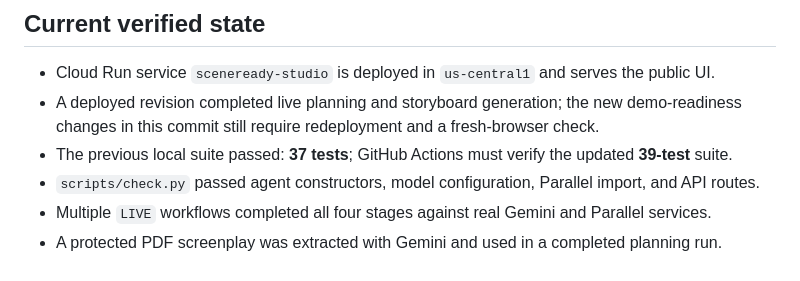
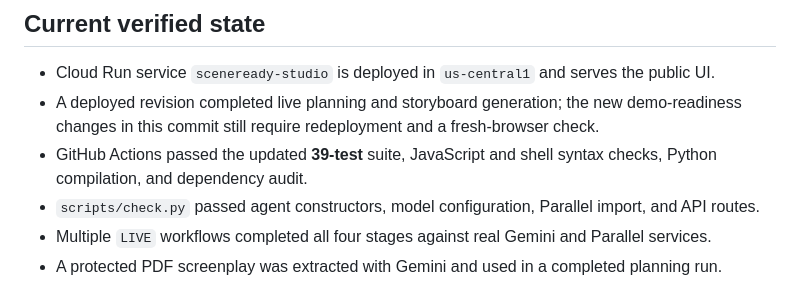
Before and after one commit to Akarsh-42/sceneready-studio, a Markdown page: VALIDATION.md, the part around the change. Drawn GitHub-style.

Commit message:
Record successful structured logging CI

```diff
--- a/VALIDATION.md
+++ b/VALIDATION.md
@@ -10,7 +10,7 @@ human or production validation.
 - Cloud Run service `sceneready-studio` is deployed in `us-central1` and serves the public UI.
 - A deployed revision completed live planning and storyboard generation; the new demo-readiness
   changes in this commit still require redeployment and a fresh-browser check.
-- The previous local suite passed: **37 tests**; GitHub Actions must verify the updated **39-test** suite.
+- GitHub Actions passed the updated **39-test** suite, JavaScript and shell syntax checks, Python compilation, and dependency audit.
 - `scripts/check.py` passed agent constructors, model configuration, Parallel import, and API routes.
 - Multiple `LIVE` workflows completed all four stages against real Gemini and Parallel services.
 - A protected PDF screenplay was extracted with Gemini and used in a completed planning run.
```
